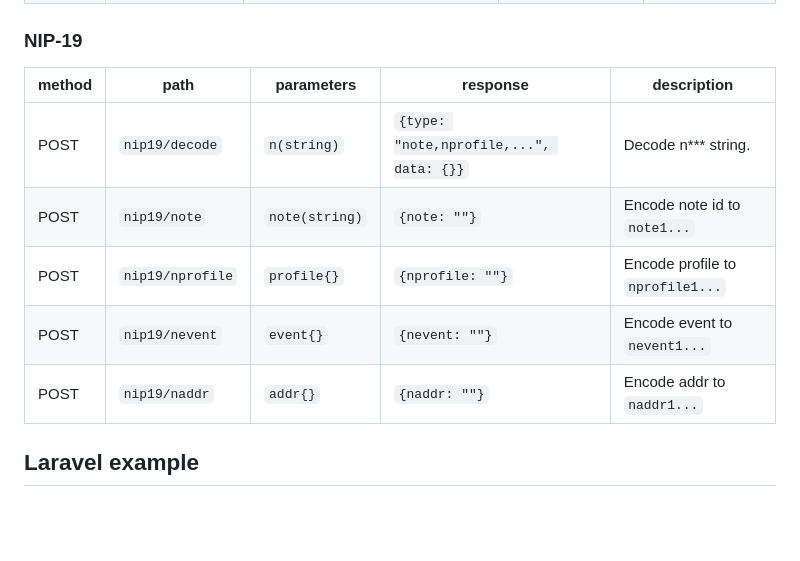
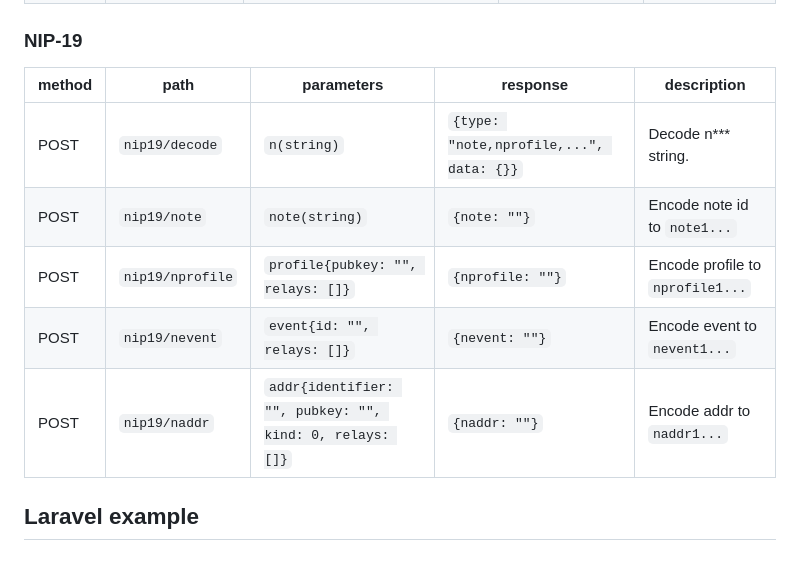
Before and after one commit to kawax/nostr-vercel-api, a Markdown page: README.md, the part around the change. GitHub-like rendering; blank space fills up the shorter version.

```diff
--- a/README.md
+++ b/README.md
@@ -34,13 +34,13 @@ It is recommended that you deploy this API yourself.
 | POST   | `event/verify`  | `event{}`                                                                                 | `{verify: true/false}`       | verify event.                  |
 
 ### NIP-19
-| method | path             | parameters     | response                                | description                      |
-|--------|------------------|----------------|-----------------------------------------|----------------------------------|
-| POST   | `nip19/decode`   | `n(string)`    | `{type: "note,nprofile,...", data: {}}` | Decode n*** string.              |
-| POST   | `nip19/note`     | `note(string)` | `{note: ""}`                            | Encode note id to `note1...`     |
-| POST   | `nip19/nprofile` | `profile{}`    | `{nprofile: ""}`                        | Encode profile to `nprofile1...` |
-| POST   | `nip19/nevent`   | `event{}`      | `{nevent: ""}`                          | Encode event to `nevent1...`     |
-| POST   | `nip19/naddr`    | `addr{}`       | `{naddr: ""}`                           | Encode addr to `naddr1...`       |
+| method | path             | parameters                                              | response                                | description                      |
+|--------|------------------|---------------------------------------------------------|-----------------------------------------|----------------------------------|
+| POST   | `nip19/decode`   | `n(string)`                                             | `{type: "note,nprofile,...", data: {}}` | Decode n*** string.              |
+| POST   | `nip19/note`     | `note(string)`                                          | `{note: ""}`                            | Encode note id to `note1...`     |
+| POST   | `nip19/nprofile` | `profile{pubkey: "", relays: []}`                       | `{nprofile: ""}`                        | Encode profile to `nprofile1...` |
+| POST   | `nip19/nevent`   | `event{id: "", relays: []}`                             | `{nevent: ""}`                          | Encode event to `nevent1...`     |
+| POST   | `nip19/naddr`    | `addr{identifier: "", pubkey: "", kind: 0, relays: []}` | `{naddr: ""}`                           | Encode addr to `naddr1...`       |
 
 ## Laravel example
 
```
